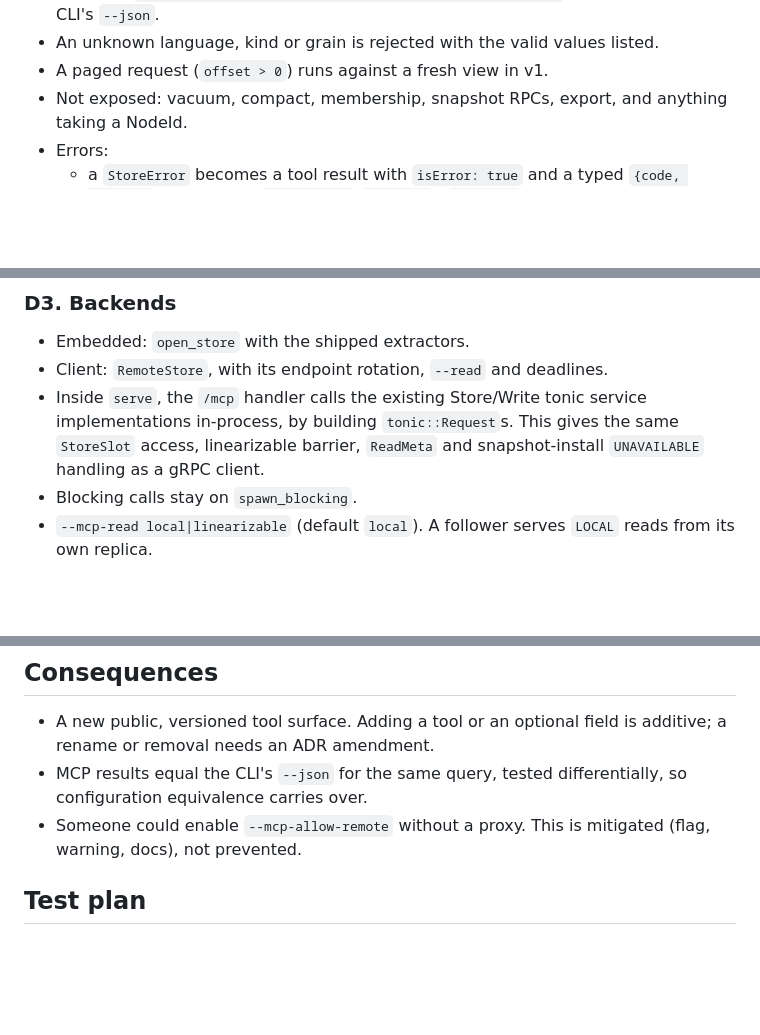
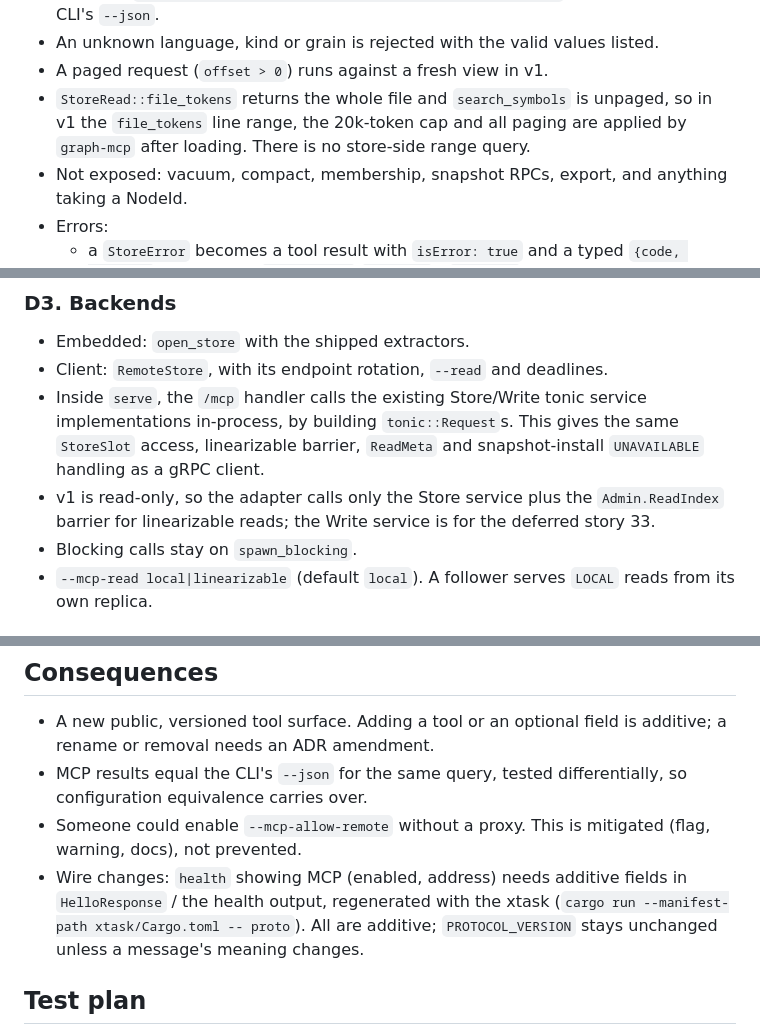
Before and after one commit to P47Phoenix/memory-graph, a Markdown page: docs/adr/0005-mcp.md, 3 parts joined by grey strips. Rendered like a GitHub page; blank space fills up the shorter version.

```diff
--- a/docs/adr/0005-mcp.md
+++ b/docs/adr/0005-mcp.md
@@ -86,6 +86,7 @@ Shared rules:
 - A span is `{start, end, start_line, start_col, end_line, end_col}`, the same as the CLI's `--json`.
 - An unknown language, kind or grain is rejected with the valid values listed.
 - A paged request (`offset > 0`) runs against a fresh view in v1.
+- `StoreRead::file_tokens` returns the whole file and `search_symbols` is unpaged, so in v1 the `file_tokens` line range, the 20k-token cap and all paging are applied by `graph-mcp` after loading. There is no store-side range query.
 - Not exposed: vacuum, compact, membership, snapshot RPCs, export, and anything taking a NodeId.
 - Errors:
   - a `StoreError` becomes a tool result with `isError: true` and a typed `{code, message}` (codes as in `graph-proto` `error.rs`); `NoLeader` is retryable;
@@ -100,6 +101,7 @@ Shared rules:
 - Embedded: `open_store` with the shipped extractors.
 - Client: `RemoteStore`, with its endpoint rotation, `--read` and deadlines.
 - Inside `serve`, the `/mcp` handler calls the existing Store/Write tonic service implementations in-process, by building `tonic::Request`s. This gives the same `StoreSlot` access, linearizable barrier, `ReadMeta` and snapshot-install `UNAVAILABLE` handling as a gRPC client.
+- v1 is read-only, so the adapter calls only the Store service plus the `Admin.ReadIndex` barrier for linearizable reads; the Write service is for the deferred story 33.
 - Blocking calls stay on `spawn_blocking`.
 - `--mcp-read local|linearizable` (default `local`). A follower serves `LOCAL` reads from its own replica.
 
@@ -143,6 +145,7 @@ Shared rules:
 - A new public, versioned tool surface. Adding a tool or an optional field is additive; a rename or removal needs an ADR amendment.
 - MCP results equal the CLI's `--json` for the same query, tested differentially, so configuration equivalence carries over.
 - Someone could enable `--mcp-allow-remote` without a proxy. This is mitigated (flag, warning, docs), not prevented.
+- Wire changes: `health` showing MCP (enabled, address) needs additive fields in `HelloResponse` / the health output, regenerated with the xtask (`cargo run --manifest-path xtask/Cargo.toml -- proto`). All are additive; `PROTOCOL_VERSION` stays unchanged unless a message's meaning changes.
 
 ## Test plan
 
```
Also changed, not shown: docs/adr/0006-snapshots-object-storage.md (+6 -4 lines).
